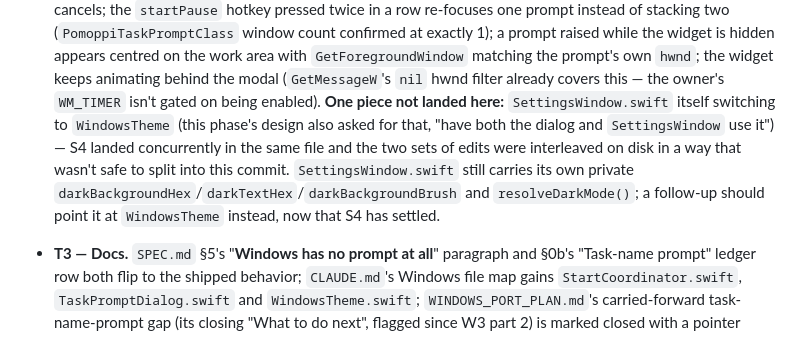
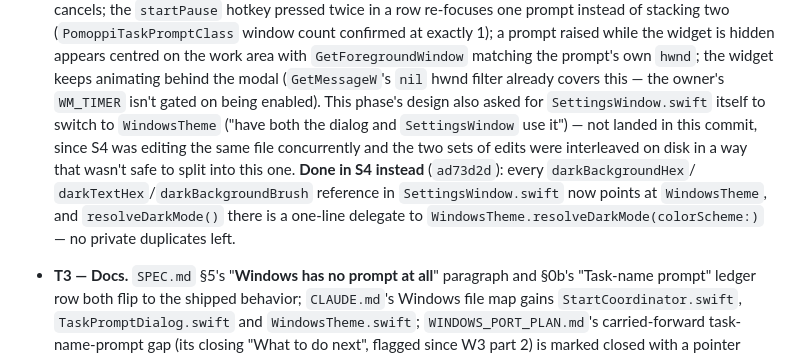
Before and after one commit to lucabessiaristei/Pomoppi, a Markdown page: SETTINGS_PLAN.md, the part around the change. Drawn GitHub-style.

Commit message:
Settings plan update

```diff
--- a/SETTINGS_PLAN.md
+++ b/SETTINGS_PLAN.md
@@ -448,15 +448,16 @@ not a side effect; S4's hint is what explains it.
   area with `GetForegroundWindow` matching the prompt's own `hwnd`; the
   widget keeps animating behind the modal (`GetMessageW`'s `nil` hwnd
   filter already covers this — the owner's `WM_TIMER` isn't gated on
-  being enabled). **One piece not landed here:** `SettingsWindow.swift`
-  itself switching to `WindowsTheme` (this phase's design also asked for
-  that, "have both the dialog and `SettingsWindow` use it") — S4 landed
-  concurrently in the same file and the two sets of edits were
-  interleaved on disk in a way that wasn't safe to split into this
-  commit. `SettingsWindow.swift` still carries its own private
-  `darkBackgroundHex`/`darkTextHex`/`darkBackgroundBrush` and
-  `resolveDarkMode()`; a follow-up should point it at `WindowsTheme`
-  instead, now that S4 has settled.
+  being enabled). This phase's design also asked for `SettingsWindow.swift`
+  itself to switch to `WindowsTheme` ("have both the dialog and
+  `SettingsWindow` use it") — not landed in this commit, since S4 was
+  editing the same file concurrently and the two sets of edits were
+  interleaved on disk in a way that wasn't safe to split into this one.
+  **Done in S4 instead** (`ad73d2d`): every `darkBackgroundHex`/
+  `darkTextHex`/`darkBackgroundBrush` reference in `SettingsWindow.swift`
+  now points at `WindowsTheme`, and `resolveDarkMode()` there is a
+  one-line delegate to `WindowsTheme.resolveDarkMode(colorScheme:)` —
+  no private duplicates left.
 - **T3 — Docs.** `SPEC.md` §5's "**Windows has no prompt at all**"
   paragraph and §0b's "Task-name prompt" ledger row both flip to the
   shipped behavior; `CLAUDE.md`'s Windows file map gains
```
